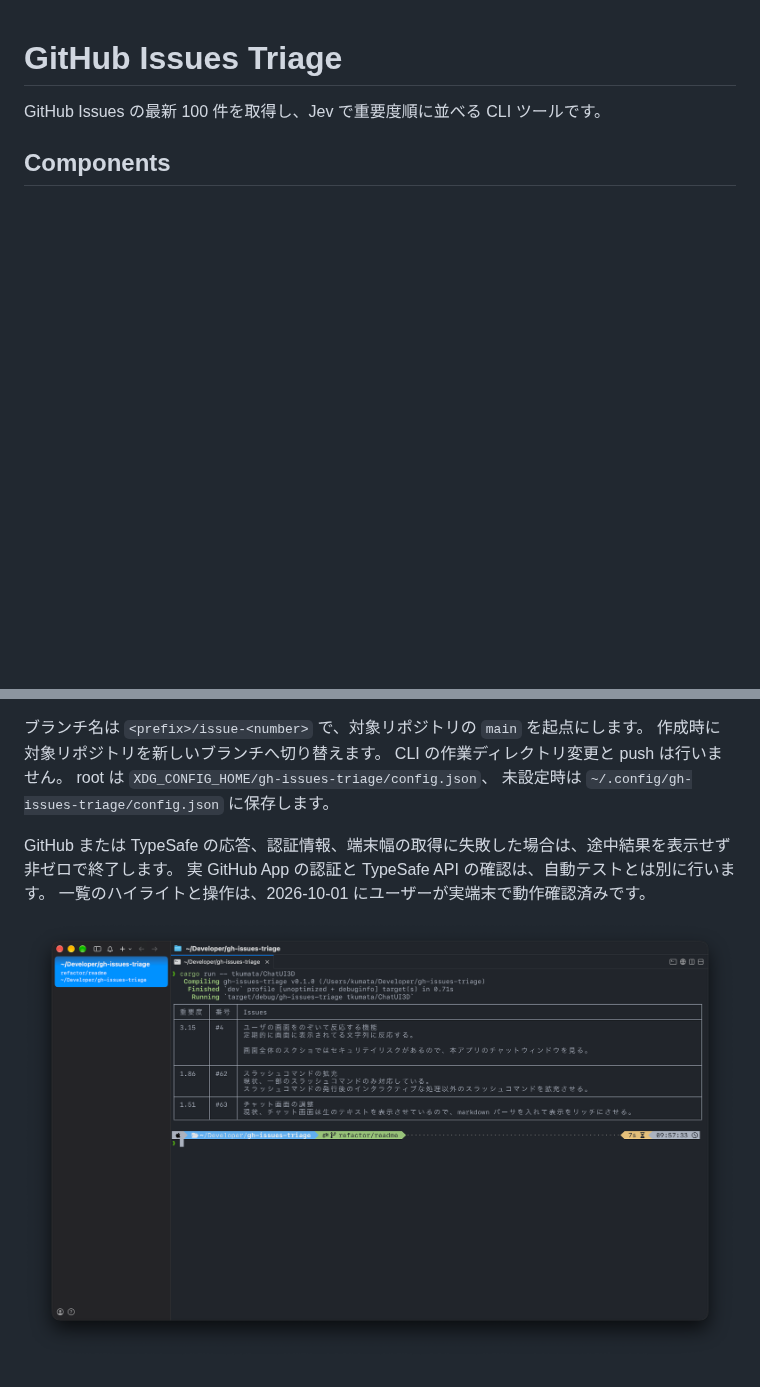
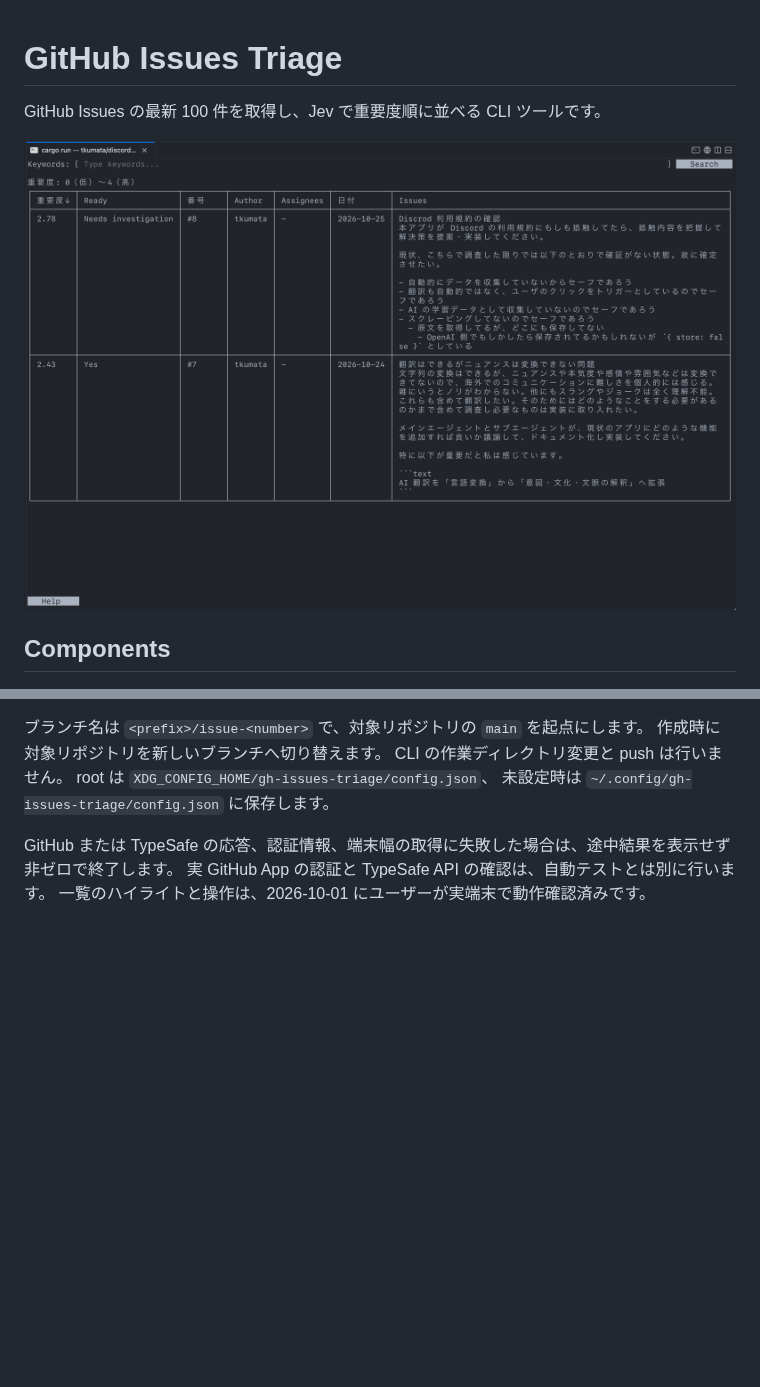
Before and after one commit to tkumata/gh-issues-triage, a Markdown page: README.md, 2 parts joined by grey strips. GitHub-like rendering; pictures changed too: docs/images/gh-issues-triage-screenshot.png; blank space fills up the shorter version.

Commit message:
feat: バージョンを0.1.14に更新し、READMEにスクリーンショットを追加

```diff
--- a/README.md
+++ b/README.md
@@ -1,6 +1,8 @@
 # GitHub Issues Triage
 
 GitHub Issues の最新 100 件を取得し、Jev で重要度順に並べる CLI ツールです。
+
+![GitHub Issues Triage](./docs/images/gh-issues-triage-screenshot.png)
 
 ## Components
 
@@ -208,5 +210,3 @@ root は `XDG_CONFIG_HOME/gh-issues-triage/config.json`、
 GitHub または TypeSafe の応答、認証情報、端末幅の取得に失敗した場合は、途中結果を表示せず非ゼロで終了します。
 実 GitHub App の認証と TypeSafe API の確認は、自動テストとは別に行います。
 一覧のハイライトと操作は、2026-10-01 にユーザーが実端末で動作確認済みです。
-
-![GitHub Issues Triage](./docs/images/gh-issues-triage-screenshot.png)
```
Also changed, not shown: 2 other files.
